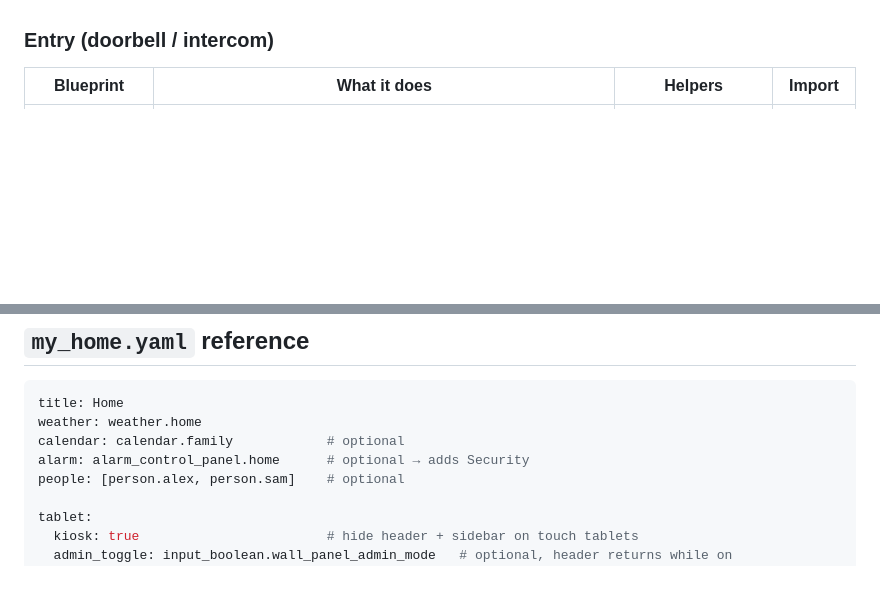
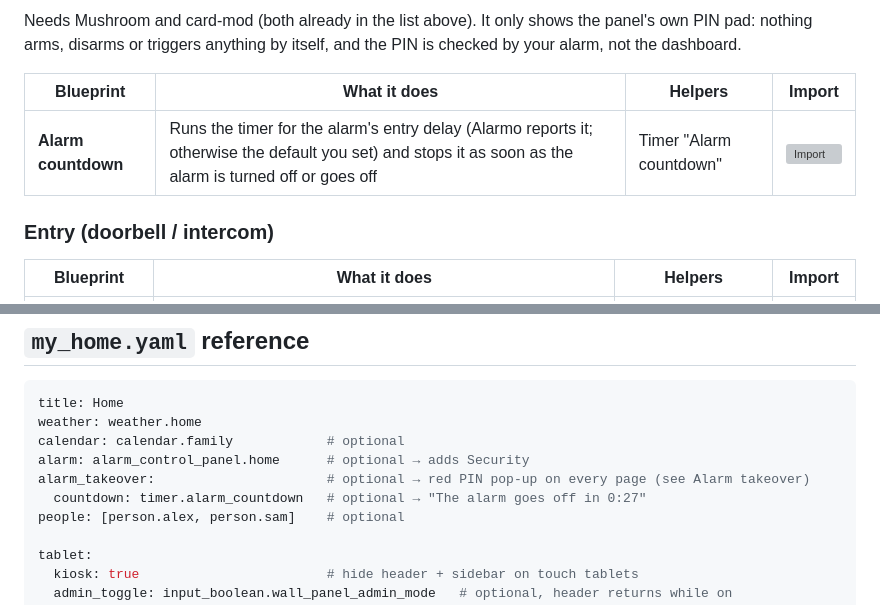
Before and after one commit to davidteles/ha-wall-panel-kit, a Markdown page: README.md, 2 parts joined by grey strips. Rendered like a GitHub page; blank space fills up the shorter version; grey boxes are pictures that could not be loaded.

```diff
--- a/README.md
+++ b/README.md
@@ -99,3 +115,9 @@ On Home, the Leaving button turns into a live countdown with **I'm staying** and
+Needs Mushroom and card-mod (both already in the list above). It only shows the panel's own PIN pad: nothing arms, disarms or triggers anything by itself, and the PIN is checked by your alarm, not the dashboard.
+
+| Blueprint | What it does | Helpers | Import |
+|---|---|---|---|
+| **Alarm countdown** | Runs the timer for the alarm's entry delay (Alarmo reports it; otherwise the default you set) and stops it as soon as the alarm is turned off or goes off | Timer "Alarm countdown" | [![Import](https://my.home-assistant.io/badges/blueprint_import.svg)](https://my.home-assistant.io/redirect/blueprint_import/?blueprint_url=https%3A%2F%2Fgithub.com%2Fdavidteles%2Fha-wall-panel-kit%2Fblob%2Fmain%2Fblueprints%2Fautomation%2Falarm_countdown.yaml) |
+
 ### Entry (doorbell / intercom)
 
 | Blueprint | What it does | Helpers | Import |
@@ -112,6 +134,8 @@ title: Home
 weather: weather.home
 calendar: calendar.family            # optional
 alarm: alarm_control_panel.home      # optional → adds Security
+alarm_takeover:                      # optional → red PIN pop-up on every page (see Alarm takeover)
+  countdown: timer.alarm_countdown   # optional → "The alarm goes off in 0:27"
 people: [person.alex, person.sam]    # optional
 
 tablet:
```
Also changed, not shown: other parts of README.md (+16 -0 lines), docs/images/alarm-takeover-phone.png (added), docs/images/alarm-takeover-sequence.png (added), 5 other files.
